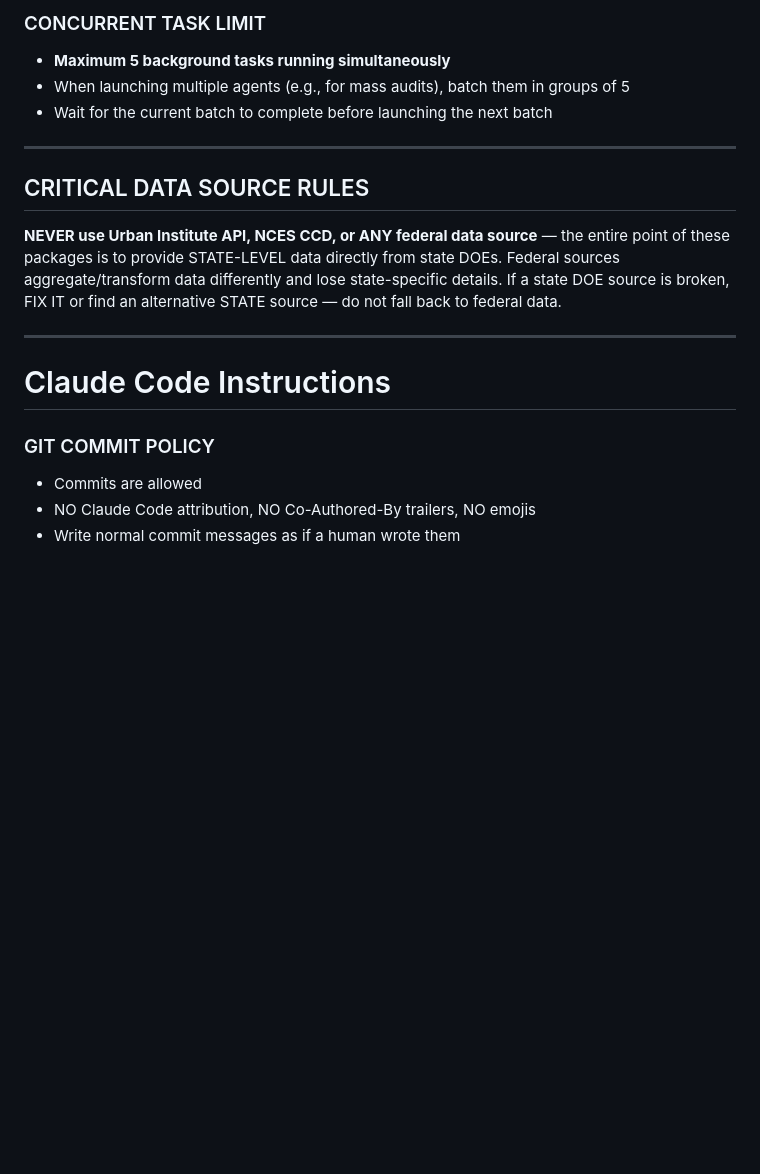
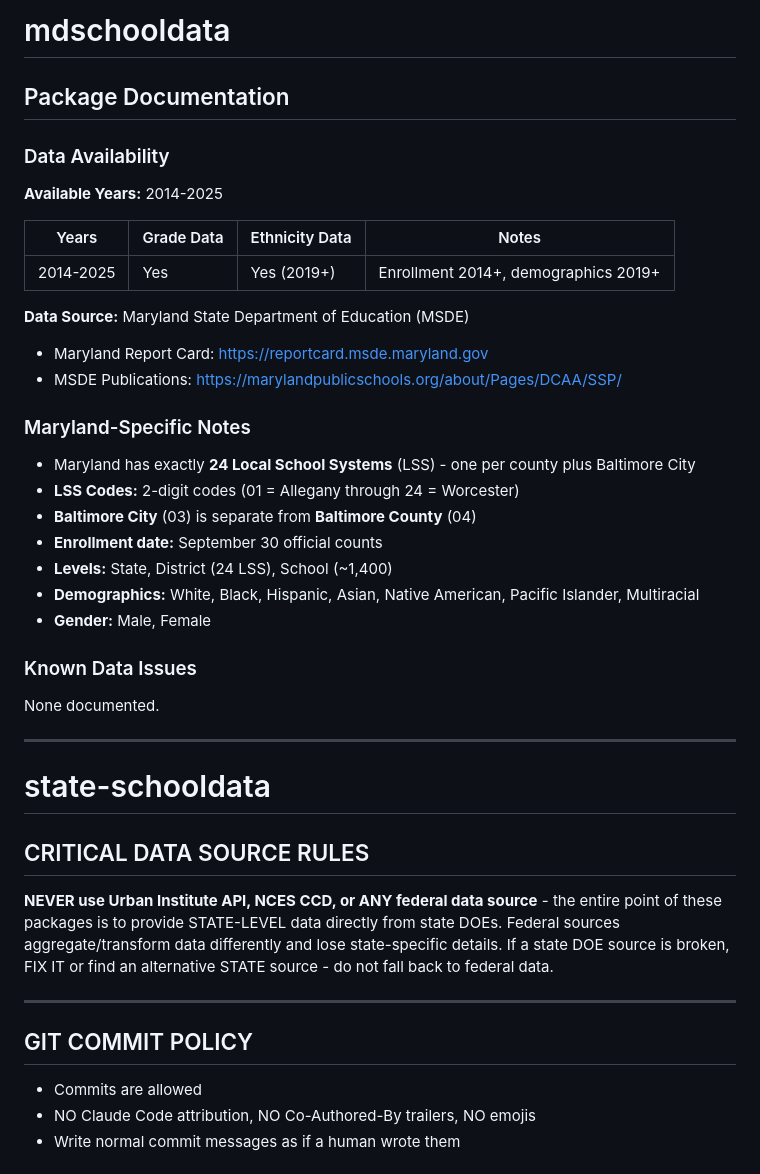
Before and after one commit to almartin82/mdschooldata, a Markdown page: CLAUDE.md, the part around one of its changes. GitHub-like rendering; blank space fills up the shorter version.

```diff
--- a/CLAUDE.md
+++ b/CLAUDE.md
@@ -1,20 +1,45 @@
-### CONCURRENT TASK LIMIT
-- **Maximum 5 background tasks running simultaneously**
-- When launching multiple agents (e.g., for mass audits), batch them in groups of 5
-- Wait for the current batch to complete before launching the next batch
+# mdschooldata
+
+## Package Documentation
+
+### Data Availability
+
+**Available Years:** 2014-2025
+
+| Years | Grade Data | Ethnicity Data | Notes |
+|-------|------------|----------------|-------|
+| 2014-2025 | Yes | Yes (2019+) | Enrollment 2014+, demographics 2019+ |
+
+**Data Source:** Maryland State Department of Education (MSDE)
+- Maryland Report Card: https://reportcard.msde.maryland.gov
+- MSDE Publications: https://marylandpublicschools.org/about/Pages/DCAA/SSP/
+
+### Maryland-Specific Notes
+
+- Maryland has exactly **24 Local School Systems** (LSS) - one per county plus Baltimore City
+- **LSS Codes:** 2-digit codes (01 = Allegany through 24 = Worcester)
+- **Baltimore City** (03) is separate from **Baltimore County** (04)
+- **Enrollment date:** September 30 official counts
+- **Levels:** State, District (24 LSS), School (~1,400)
+- **Demographics:** White, Black, Hispanic, Asian, Native American, Pacific Islander, Multiracial
+- **Gender:** Male, Female
+
+### Known Data Issues
+
+None documented.
 
 ---
 
+# state-schooldata
+
 ## CRITICAL DATA SOURCE RULES
 
-**NEVER use Urban Institute API, NCES CCD, or ANY federal data source** — the entire point of these packages is to provide STATE-LEVEL data directly from state DOEs. Federal sources aggregate/transform data differently and lose state-specific details. If a state DOE source is broken, FIX IT or find an alternative STATE source — do not fall back to federal data.
+**NEVER use Urban Institute API, NCES CCD, or ANY federal data source** - the entire point of these packages is to provide STATE-LEVEL data directly from state DOEs. Federal sources aggregate/transform data differently and lose state-specific details. If a state DOE source is broken, FIX IT or find an alternative STATE source - do not fall back to federal data.
 
 ---
 
+## GIT COMMIT POLICY
 
-# Claude Code Instructions
-
-### GIT COMMIT POLICY
 - Commits are allowed
 - NO Claude Code attribution, NO Co-Authored-By trailers, NO emojis
 - Write normal commit messages as if a human wrote them
```
Also changed, not shown: other parts of CLAUDE.md (+5 -119 lines).
